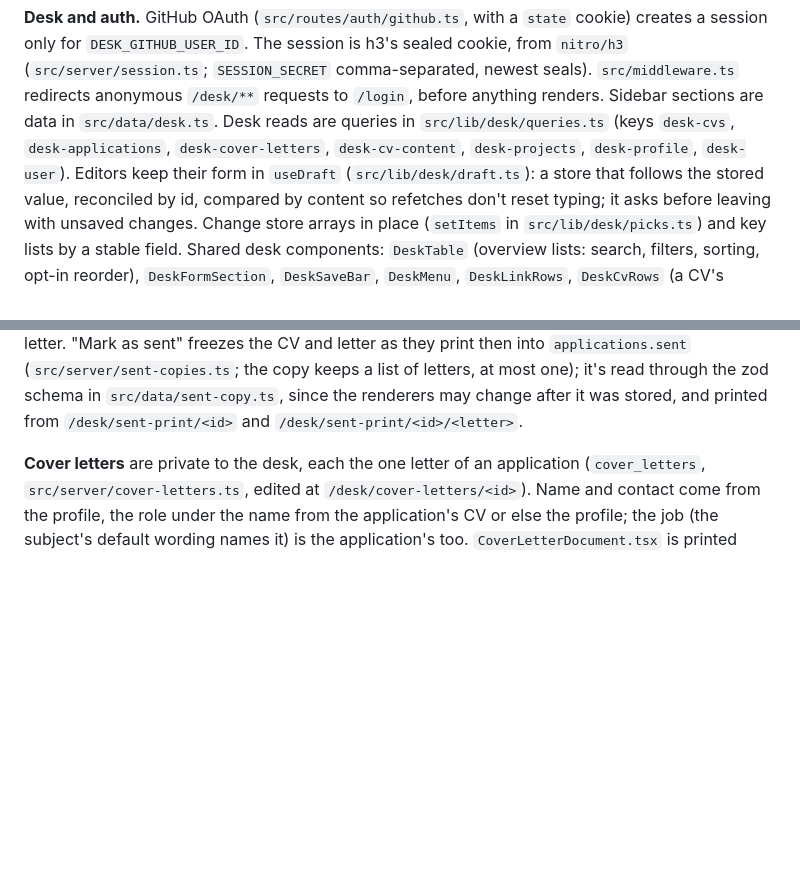
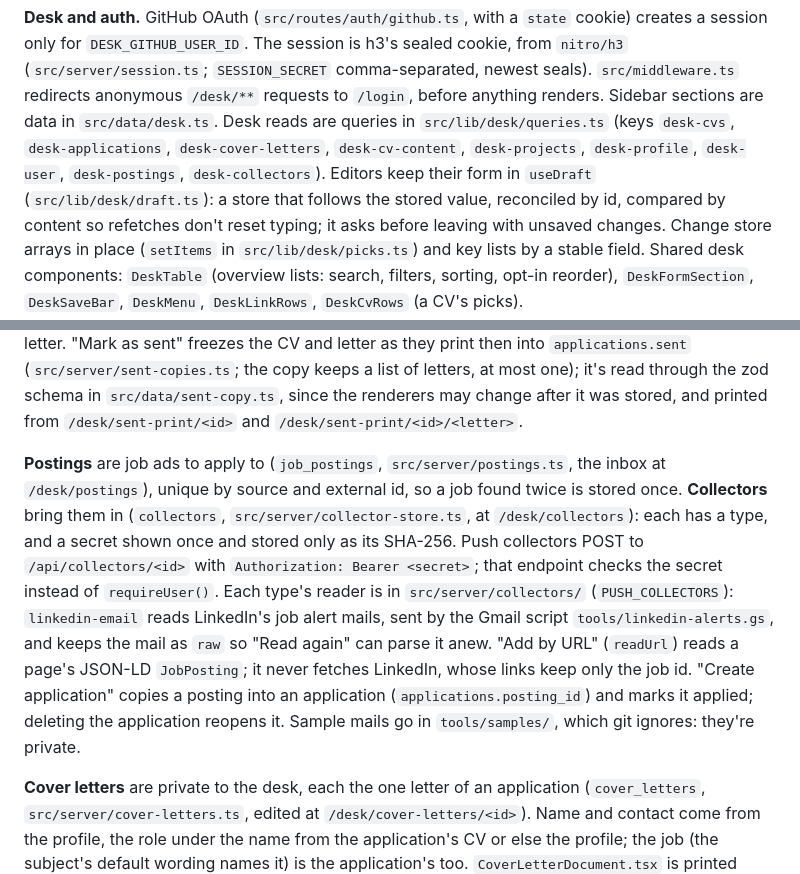
Before and after one commit to christophstach/christophstach-website, a Markdown page: CLAUDE.md, 2 parts joined by grey strips. Drawn GitHub-style; blank space fills up the shorter version.

Commit message:
docs: describe postings and collectors
Co-Authored-By: Claude Opus 5.5 <noreply@anthropic.com>

```diff
--- a/CLAUDE.md
+++ b/CLAUDE.md
@@ -165,7 +165,7 @@ session only for `DESK_GITHUB_USER_ID`. The session is h3's sealed cookie, from
 redirects anonymous `/desk/**` requests to `/login`, before anything renders. Sidebar sections
 are data in `src/data/desk.ts`. Desk reads are queries in `src/lib/desk/queries.ts` (keys
 `desk-cvs`, `desk-applications`, `desk-cover-letters`, `desk-cv-content`, `desk-projects`, `desk-profile`,
-`desk-user`). Editors keep their form in `useDraft` (`src/lib/desk/draft.ts`): a store that
+`desk-user`, `desk-postings`, `desk-collectors`). Editors keep their form in `useDraft` (`src/lib/desk/draft.ts`): a store that
 follows the stored value, reconciled by id, compared by content so refetches don't reset
 typing; it asks before leaving with unsaved changes. Change store arrays in place (`setItems` in
 `src/lib/desk/picks.ts`) and key lists by a stable field. Shared desk components:
@@ -181,6 +181,19 @@ deleting it deletes the letter. "Mark as sent" freezes the CV and letter as they
 into `applications.sent` (`src/server/sent-copies.ts`; the copy keeps a list of letters, at most
 one); it's read through the zod schema in `src/data/sent-copy.ts`, since the renderers may
 change after it was stored, and printed from `/desk/sent-print/<id>` and `/desk/sent-print/<id>/<letter>`.
+
+**Postings** are job ads to apply to (`job_postings`, `src/server/postings.ts`, the inbox at
+`/desk/postings`), unique by source and external id, so a job found twice is stored once.
+**Collectors** bring them in (`collectors`, `src/server/collector-store.ts`, at
+`/desk/collectors`): each has a type, and a secret shown once and stored only as its SHA-256.
+Push collectors POST to `/api/collectors/<id>` with `Authorization: Bearer <secret>`; that
+endpoint checks the secret instead of `requireUser()`. Each type's reader is in
+`src/server/collectors/` (`PUSH_COLLECTORS`): `linkedin-email` reads LinkedIn's job alert mails,
+sent by the Gmail script `tools/linkedin-alerts.gs`, and keeps the mail as `raw` so "Read again"
+can parse it anew. "Add by URL" (`readUrl`) reads a page's JSON-LD `JobPosting`; it never fetches
+LinkedIn, whose links keep only the job id. "Create application" copies a posting into an
+application (`applications.posting_id`) and marks it applied; deleting the application reopens
+it. Sample mails go in `tools/samples/`, which git ignores: they're private.
 
 **Cover letters** are private to the desk, each the one letter of an application (`cover_letters`,
 `src/server/cover-letters.ts`, edited at `/desk/cover-letters/<id>`). Name and contact come
```
